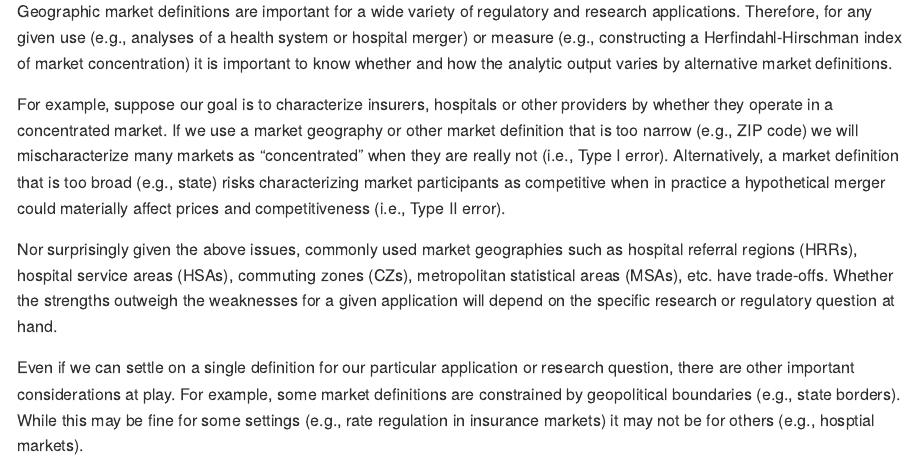
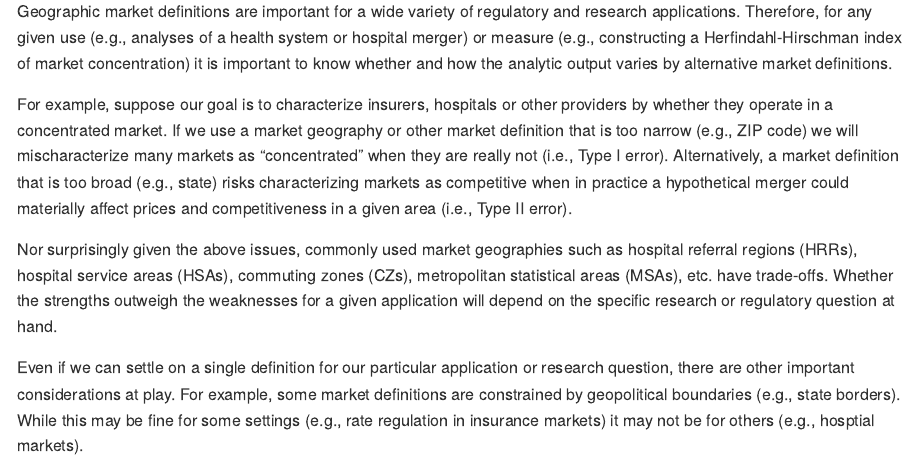
Before and after one commit to graveja0/health-care-markets, an R Markdown document (README.Rmd): the page in a window 1100 px wide, from 220 px down. The pictures show the output file README.md that the author committed with the source, drawn offline in the style of GitHub.

Commit message:
cleaning up README

```diff
--- a/README.Rmd
+++ b/README.Rmd
@@ -16,7 +16,7 @@ The objective of this repository is to lay out some thoughts, analytics, and dat
 
 Geographic market definitions are important for a wide variety of regulatory and research applications. Therefore, for any given use (e.g., analyses of a health system or hospital merger) or measure (e.g., constructing a Herfindahl-Hirschman index of market concentration) it is important to know whether and how the analytic output varies by alternative market definitions.
 
-For example, suppose our goal is to characterize insurers, hospitals or other providers by whether they operate in a concentrated market. If we use a market geography or other market definition that is too narrow (e.g., ZIP code) we will mischaracterize many markets as "concentrated" when they are really not (i.e., Type I error). Alternatively, a market definition that is too broad (e.g., state) risks characterizing market participants as competitive when in practice a hypothetical merger could materially affect prices and competitiveness (i.e., Type II error).
+For example, suppose our goal is to characterize insurers, hospitals or other providers by whether they operate in a concentrated market. If we use a market geography or other market definition that is too narrow (e.g., ZIP code) we will mischaracterize many markets as "concentrated" when they are really not (i.e., Type I error). Alternatively, a market definition that is too broad (e.g., state) risks characterizing markets as competitive when in practice a hypothetical merger could materially affect prices and competitiveness in a given area (i.e., Type II error).
 
 Nor surprisingly given the above issues, commonly used market geographies such as hospital referral regions (HRRs), hospital service areas (HSAs), commuting zones (CZs), metropolitan statistical areas (MSAs), etc. have trade-offs. Whether the strengths outweigh the weaknesses for a given application will depend on the specific research or regulatory question at hand.
 
```
Also changed, not shown: README.md, README_files/figure-gfm/unnamed-chunk-1-1.png.
